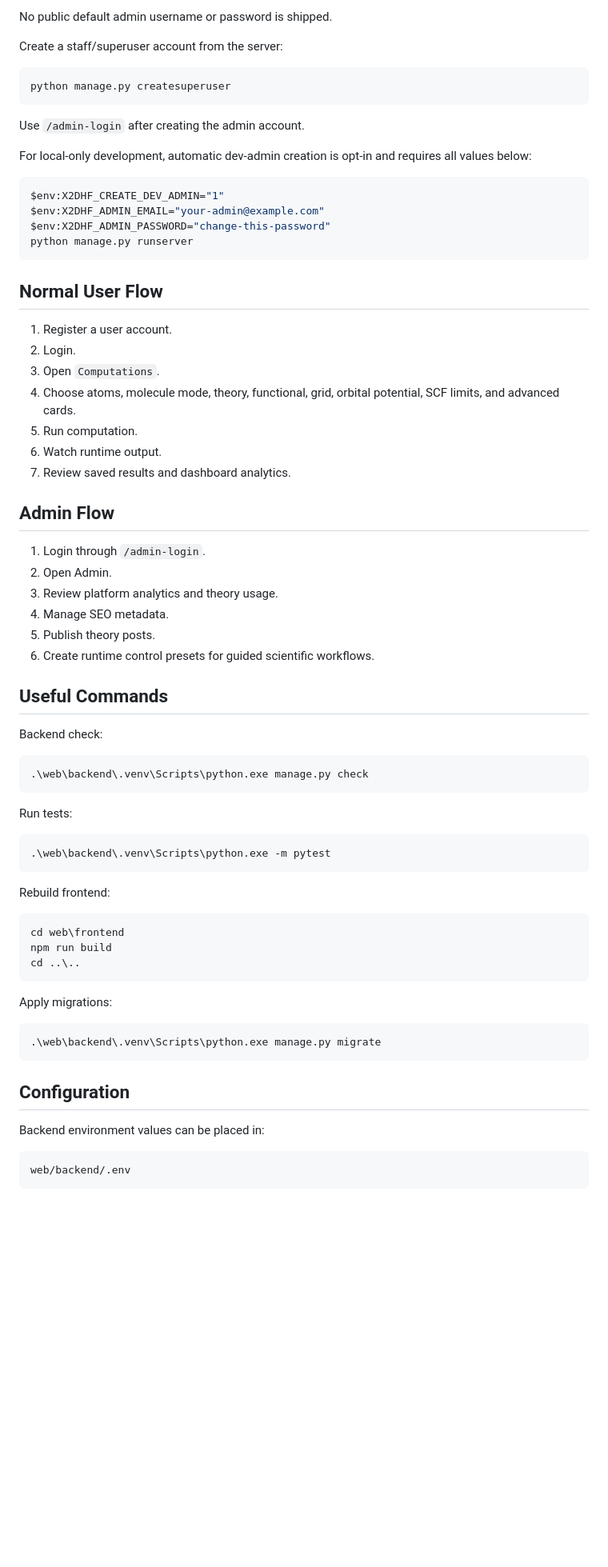
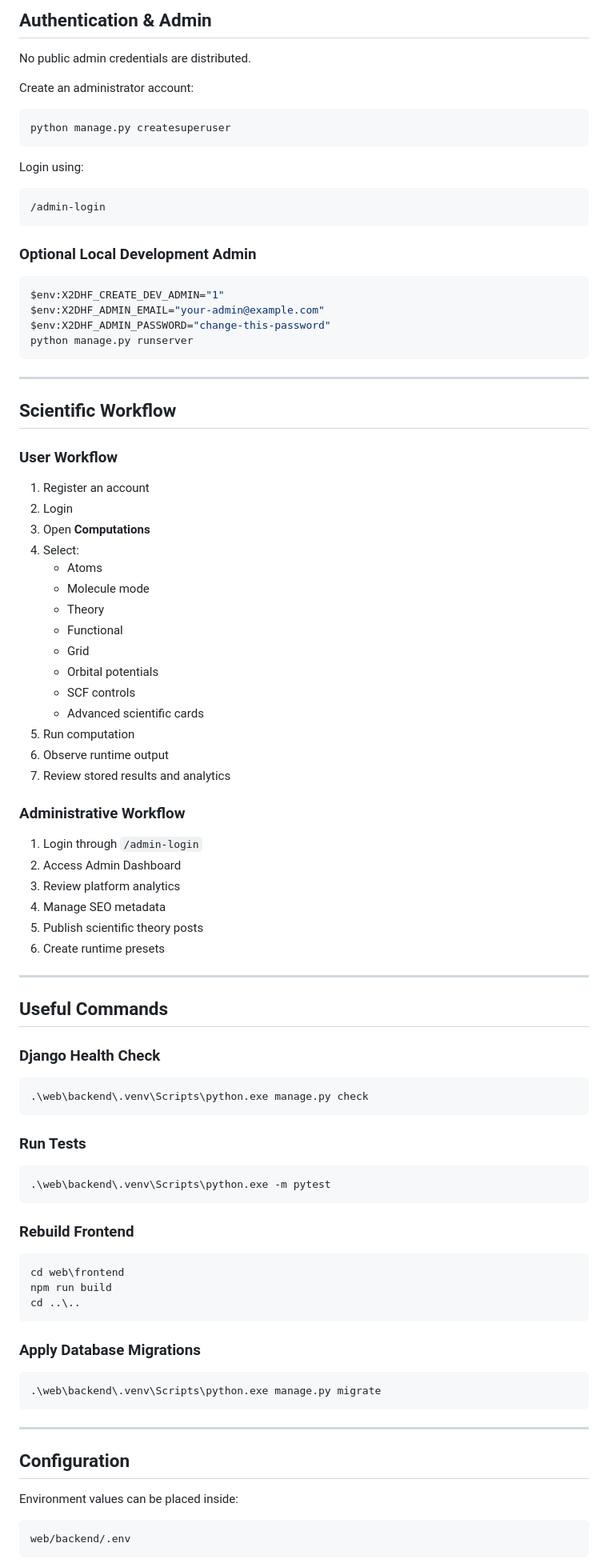
Before and after one commit to sagnik10/x2dhf-scientific-cloud, a Markdown page: README.md, the part around one of its changes. Shown at 80% size. Drawn GitHub-style; blank space fills up the shorter version.

Commit message:
Enhance README with project details and instructions
Expanded README to provide detailed project features, installation instructions, and usage guidelines.

````diff
--- a/README.md
+++ b/README.md
@@ -111,15 +172,21 @@ After dependencies are installed and the virtual environment exists:
 
-No public default admin username or password is shipped.
+## Authentication & Admin
 
-Create a staff/superuser account from the server:
+No public admin credentials are distributed.
+
+Create an administrator account:
 
 ```powershell
 python manage.py createsuperuser
 ```
 
-Use `/admin-login` after creating the admin account.
+Login using:
 
-For local-only development, automatic dev-admin creation is opt-in and requires all values below:
+```text
+/admin-login
+```
+
+### Optional Local Development Admin
 
 ```powershell
 $env:X2DHF_CREATE_DEV_ADMIN="1"
@@ -128,40 +195,54 @@ $env:X2DHF_ADMIN_PASSWORD="change-this-password"
 python manage.py runserver
 ```
 
-## Normal User Flow
+---
 
-1. Register a user account.
-2. Login.
-3. Open `Computations`.
-4. Choose atoms, molecule mode, theory, functional, grid, orbital potential, SCF limits, and advanced cards.
-5. Run computation.
-6. Watch runtime output.
-7. Review saved results and dashboard analytics.
+## Scientific Workflow
 
-## Admin Flow
+### User Workflow
 
-1. Login through `/admin-login`.
-2. Open Admin.
-3. Review platform analytics and theory usage.
-4. Manage SEO metadata.
-5. Publish theory posts.
-6. Create runtime control presets for guided scientific workflows.
+1. Register an account
+2. Login
+3. Open **Computations**
+4. Select:
+   - Atoms
+   - Molecule mode
+   - Theory
+   - Functional
+   - Grid
+   - Orbital potentials
+   - SCF controls
+   - Advanced scientific cards
+5. Run computation
+6. Observe runtime output
+7. Review stored results and analytics
+
+### Administrative Workflow
+
+1. Login through `/admin-login`
+2. Access Admin Dashboard
+3. Review platform analytics
+4. Manage SEO metadata
+5. Publish scientific theory posts
+6. Create runtime presets
+
+---
 
 ## Useful Commands
 
-Backend check:
+### Django Health Check
 
 ```powershell
 .\web\backend\.venv\Scripts\python.exe manage.py check
 ```
 
-Run tests:
+### Run Tests
 
 ```powershell
 .\web\backend\.venv\Scripts\python.exe -m pytest
 ```
 
-Rebuild frontend:
+### Rebuild Frontend
 
 ```powershell
 cd web\frontend
@@ -169,15 +250,17 @@ npm run build
 cd ..\..
 ```
 
-Apply migrations:
+### Apply Database Migrations
 
 ```powershell
 .\web\backend\.venv\Scripts\python.exe manage.py migrate
 ```
 
+---
+
 ## Configuration
 
-Backend environment values can be placed in:
+Environment values can be placed inside:
 
 ```text
 web/backend/.env
````
Also changed, not shown: other parts of README.md (+136 -43 lines).
